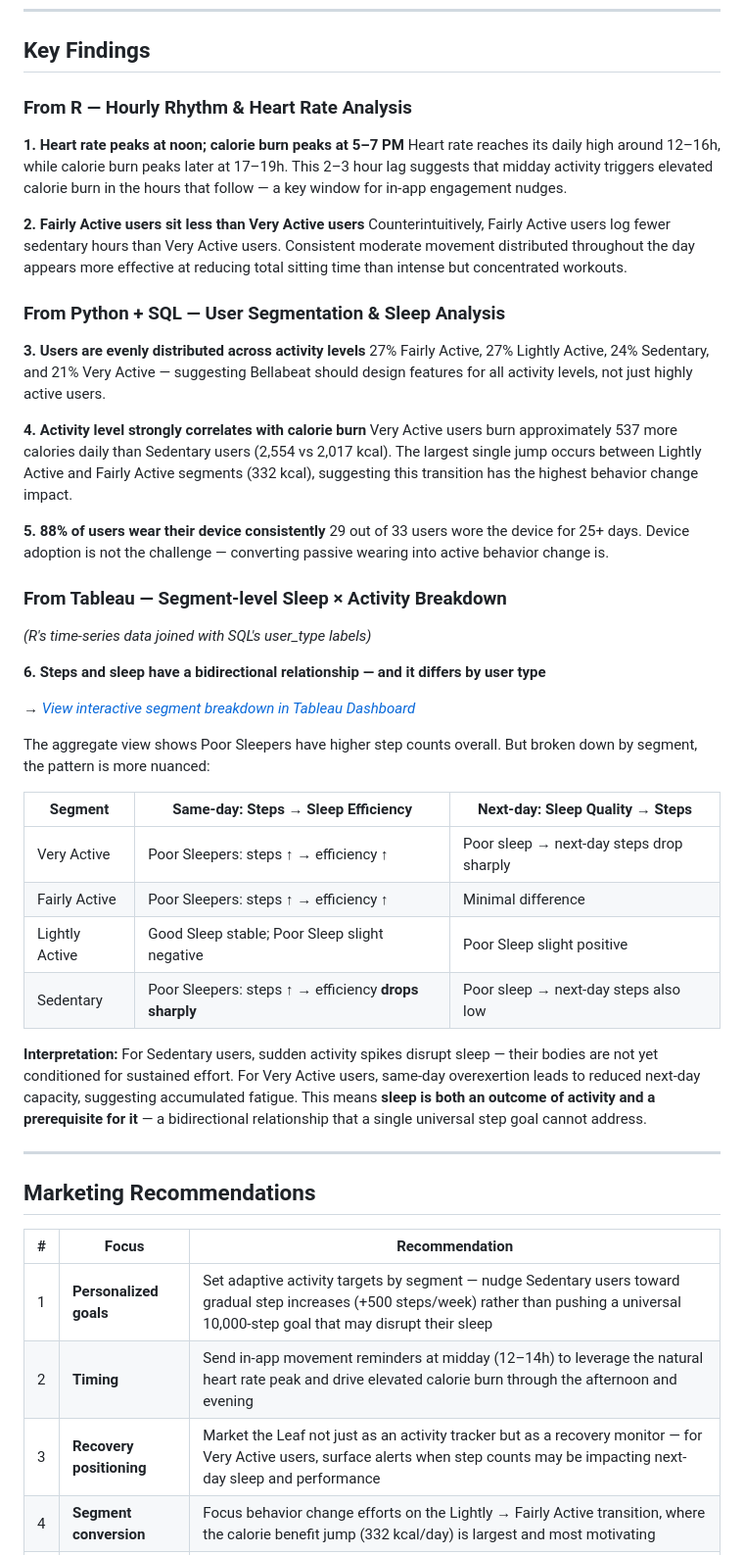
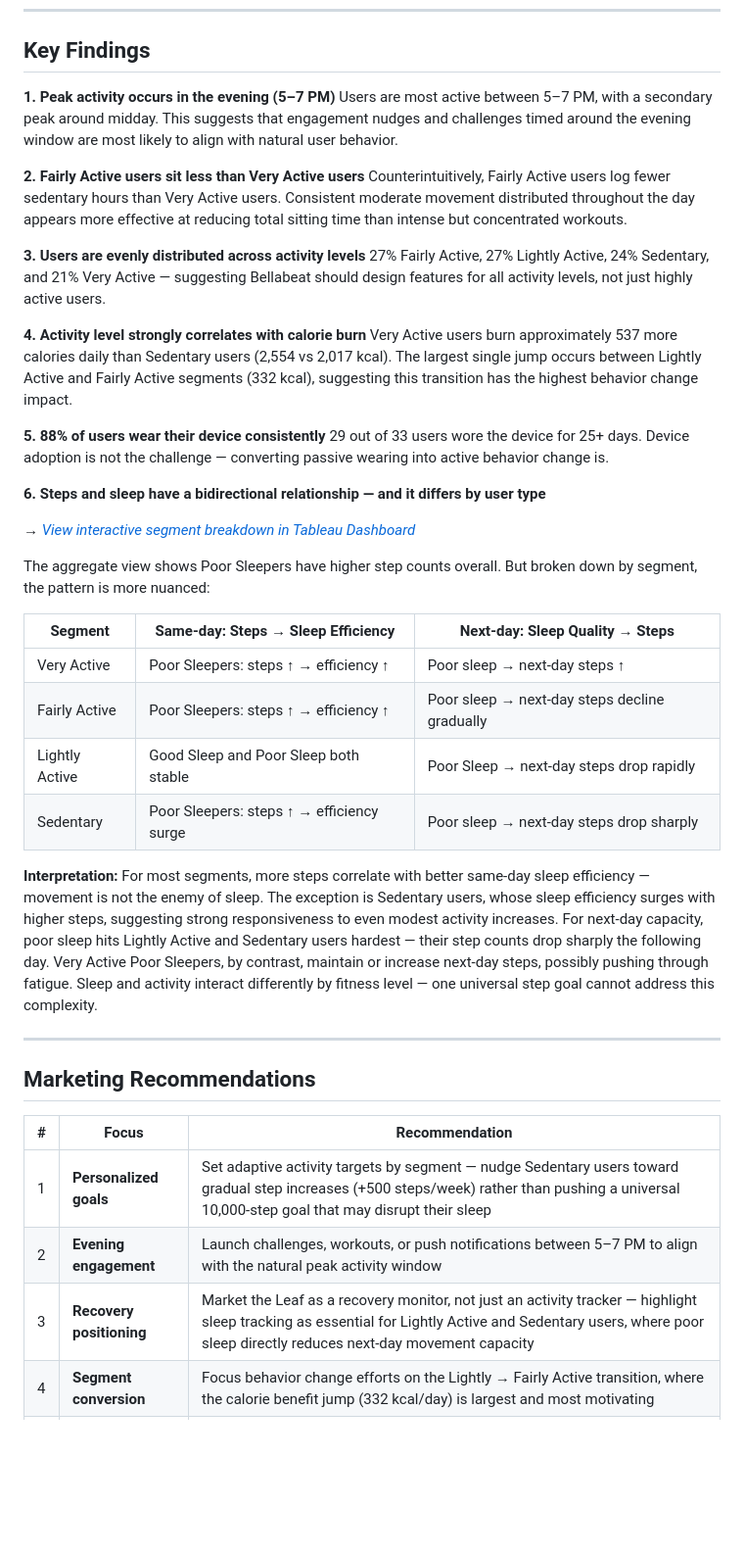
Before and after one commit to karen-kaiwen/bellabeat-case-study, a Markdown page: README.md, the part around one of its changes. Shown at 98% size. Drawn GitHub-style; blank space fills up the shorter version.

Commit message:
Fix links and improve clarity in README
Updated links for R Markdown Case Study to point to the correct URL. Adjusted content in the Key Findings and Marketing Recommendations sections for clarity and accuracy.

```diff
--- a/README.md
+++ b/README.md
@@ -180,14 +180,12 @@ Solution: Calculated **sleep efficiency** (total minutes asleep ÷ total time in
 
 ## Key Findings
 
-### From R — Hourly Rhythm & Heart Rate Analysis
-**1. Heart rate peaks at noon; calorie burn peaks at 5–7 PM**
-Heart rate reaches its daily high around 12–16h, while calorie burn peaks later at 17–19h. This 2–3 hour lag suggests that midday activity triggers elevated calorie burn in the hours that follow — a key window for in-app engagement nudges.
+**1. Peak activity occurs in the evening (5–7 PM)**
+Users are most active between 5–7 PM, with a secondary peak around midday. This suggests that engagement nudges and challenges timed around the evening window are most likely to align with natural user behavior.
 
 **2. Fairly Active users sit less than Very Active users**
 Counterintuitively, Fairly Active users log fewer sedentary hours than Very Active users. Consistent moderate movement distributed throughout the day appears more effective at reducing total sitting time than intense but concentrated workouts.
 
-### From Python + SQL — User Segmentation & Sleep Analysis
 **3. Users are evenly distributed across activity levels**
 27% Fairly Active, 27% Lightly Active, 24% Sedentary, and 21% Very Active — suggesting Bellabeat should design features for all activity levels, not just highly active users.
 
@@ -197,9 +195,6 @@ Very Active users burn approximately 537 more calories daily than Sedentary user
 **5. 88% of users wear their device consistently**
 29 out of 33 users wore the device for 25+ days. Device adoption is not the challenge — converting passive wearing into active behavior change is.
 
-### From Tableau — Segment-level Sleep × Activity Breakdown
-*(R's time-series data joined with SQL's user_type labels)*
-
 **6. Steps and sleep have a bidirectional relationship — and it differs by user type**
 
 *→ [View interactive segment breakdown in Tableau Dashboard](https://public.tableau.com/shared/22QGRHM8T?:display_count=n&:origin=viz_share_link)*
@@ -208,12 +203,12 @@ The aggregate view shows Poor Sleepers have higher step counts overall. But brok
 
 | Segment | Same-day: Steps → Sleep Efficiency | Next-day: Sleep Quality → Steps |
 |---------|-----------------------------------|----------------------------------|
-| Very Active | Poor Sleepers: steps ↑ → efficiency ↑ | Poor sleep → next-day steps drop sharply |
-| Fairly Active | Poor Sleepers: steps ↑ → efficiency ↑ | Minimal difference |
-| Lightly Active | Good Sleep stable; Poor Sleep slight negative | Poor Sleep slight positive |
-| Sedentary | Poor Sleepers: steps ↑ → efficiency **drops sharply** | Poor sleep → next-day steps also low |
+| Very Active | Poor Sleepers: steps ↑ → efficiency ↑ | Poor sleep → next-day steps ↑ |
+| Fairly Active | Poor Sleepers: steps ↑ → efficiency ↑ | Poor sleep → next-day steps decline gradually |
+| Lightly Active | Good Sleep and Poor Sleep both stable | Poor Sleep → next-day steps drop rapidly|
+| Sedentary | Poor Sleepers: steps ↑ → efficiency surge | Poor sleep → next-day steps drop sharply|
 
-**Interpretation:** For Sedentary users, sudden activity spikes disrupt sleep — their bodies are not yet conditioned for sustained effort. For Very Active users, same-day overexertion leads to reduced next-day capacity, suggesting accumulated fatigue. This means **sleep is both an outcome of activity and a prerequisite for it** — a bidirectional relationship that a single universal step goal cannot address.
+**Interpretation:** For most segments, more steps correlate with better same-day sleep efficiency — movement is not the enemy of sleep. The exception is Sedentary users, whose sleep efficiency surges with higher steps, suggesting strong responsiveness to even modest activity increases. For next-day capacity, poor sleep hits Lightly Active and Sedentary users hardest — their step counts drop sharply the following day. Very Active Poor Sleepers, by contrast, maintain or increase next-day steps, possibly pushing through fatigue. Sleep and activity interact differently by fitness level — one universal step goal cannot address this complexity.
 
 ---
 
@@ -222,8 +217,8 @@ The aggregate view shows Poor Sleepers have higher step counts overall. But brok
 | # | Focus | Recommendation |
 |---|-------|----------------|
 | 1 | **Personalized goals** | Set adaptive activity targets by segment — nudge Sedentary users toward gradual step increases (+500 steps/week) rather than pushing a universal 10,000-step goal that may disrupt their sleep |
-| 2 | **Timing** | Send in-app movement reminders at midday (12–14h) to leverage the natural heart rate peak and drive elevated calorie burn through the afternoon and evening |
-| 3 | **Recovery positioning** | Market the Leaf not just as an activity tracker but as a recovery monitor — for Very Active users, surface alerts when step counts may be impacting next-day sleep and performance |
+| 2 | **Evening engagement** | Launch challenges, workouts, or push notifications between 5–7 PM to align with the natural peak activity window |
+| 3 | **Recovery positioning** | Market the Leaf as a recovery monitor, not just an activity tracker — highlight sleep tracking as essential for Lightly Active and Sedentary users, where poor sleep directly reduces next-day movement capacity |
 | 4 | **Segment conversion** | Focus behavior change efforts on the Lightly → Fairly Active transition, where the calorie benefit jump (332 kcal/day) is largest and most motivating |
 | 5 | **Retention** | Re-engagement campaign targeting the 12% of Moderate/Low users with push notifications and streak rewards to build consistent wearing habits |
 
```
Also changed, not shown: other parts of README.md (+2 -2 lines).
